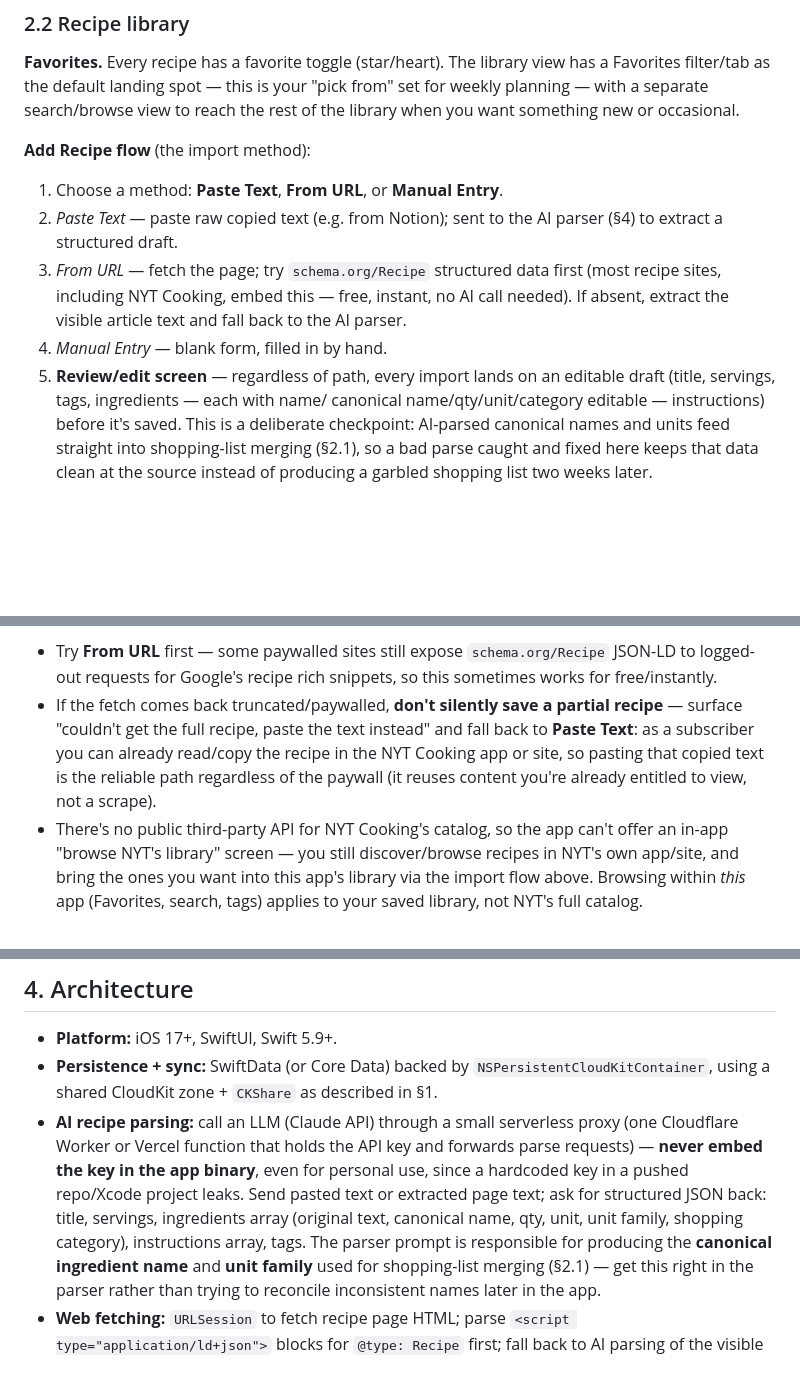
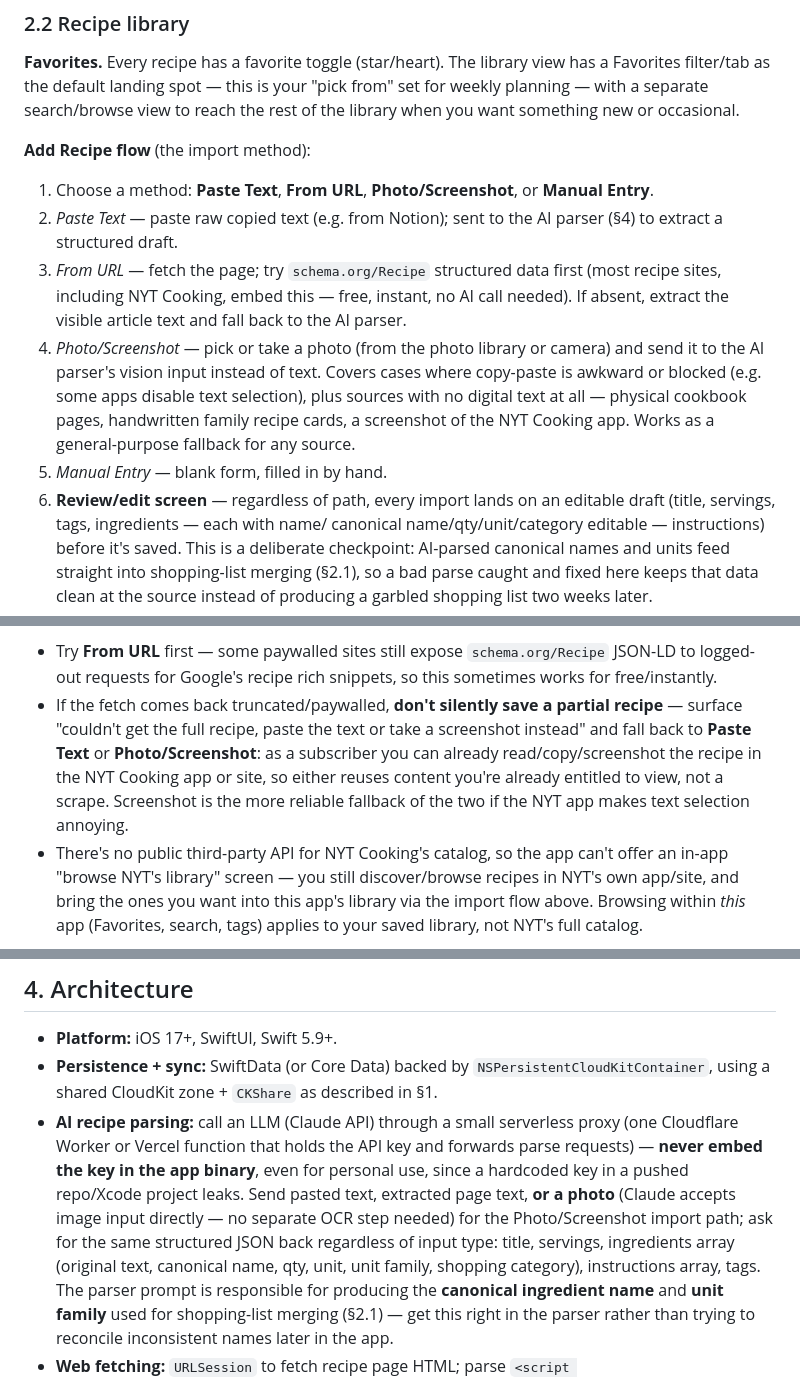
Before and after one commit to radiofreeted/website, a Markdown page: weekly-meal-plan-ios/SPEC.md, 3 parts joined by grey strips. Rendered like a GitHub page; blank space fills up the shorter version.

Commit message:
Add photo/screenshot recipe import via vision-capable AI parser

```diff
--- a/weekly-meal-plan-ios/SPEC.md
+++ b/weekly-meal-plan-ios/SPEC.md
@@ -111,15 +111,22 @@ view has a Favorites filter/tab as the default landing spot — this is your
 reach the rest of the library when you want something new or occasional.
 
 **Add Recipe flow** (the import method):
-1. Choose a method: **Paste Text**, **From URL**, or **Manual Entry**.
+1. Choose a method: **Paste Text**, **From URL**, **Photo/Screenshot**, or
+   **Manual Entry**.
 2. *Paste Text* — paste raw copied text (e.g. from Notion); sent to the AI
    parser (§4) to extract a structured draft.
 3. *From URL* — fetch the page; try `schema.org/Recipe` structured data
    first (most recipe sites, including NYT Cooking, embed this — free,
    instant, no AI call needed). If absent, extract the visible article text
    and fall back to the AI parser.
-4. *Manual Entry* — blank form, filled in by hand.
-5. **Review/edit screen** — regardless of path, every import lands on an
+4. *Photo/Screenshot* — pick or take a photo (from the photo library or
+   camera) and send it to the AI parser's vision input instead of text.
+   Covers cases where copy-paste is awkward or blocked (e.g. some apps
+   disable text selection), plus sources with no digital text at all —
+   physical cookbook pages, handwritten family recipe cards, a screenshot of
+   the NYT Cooking app. Works as a general-purpose fallback for any source.
+5. *Manual Entry* — blank form, filled in by hand.
+6. **Review/edit screen** — regardless of path, every import lands on an
    editable draft (title, servings, tags, ingredients — each with name/
    canonical name/qty/unit/category editable — instructions) before it's
    saved. This is a deliberate checkpoint: AI-parsed canonical names and
@@ -140,10 +147,11 @@ page fetch (no login session) may not return the full recipe.
   rich snippets, so this sometimes works for free/instantly.
 - If the fetch comes back truncated/paywalled, **don't silently save a
   partial recipe** — surface "couldn't get the full recipe, paste the text
-  instead" and fall back to **Paste Text**: as a subscriber you can already
-  read/copy the recipe in the NYT Cooking app or site, so pasting that copied
-  text is the reliable path regardless of the paywall (it reuses content
-  you're already entitled to view, not a scrape).
+  or take a screenshot instead" and fall back to **Paste Text** or
+  **Photo/Screenshot**: as a subscriber you can already read/copy/screenshot
+  the recipe in the NYT Cooking app or site, so either reuses content you're
+  already entitled to view, not a scrape. Screenshot is the more reliable
+  fallback of the two if the NYT app makes text selection annoying.
 - There's no public third-party API for NYT Cooking's catalog, so the app
   can't offer an in-app "browse NYT's library" screen — you still
   discover/browse recipes in NYT's own app/site, and bring the ones you want
@@ -184,9 +192,12 @@ page fetch (no login session) may not return the full recipe.
   proxy (one Cloudflare Worker or Vercel function that holds the API key and
   forwards parse requests) — **never embed the key in the app binary**, even
   for personal use, since a hardcoded key in a pushed repo/Xcode project
-  leaks. Send pasted text or extracted page text; ask for structured JSON
-  back: title, servings, ingredients array (original text, canonical name,
-  qty, unit, unit family, shopping category), instructions array, tags.
+  leaks. Send pasted text, extracted page text, **or a photo** (Claude
+  accepts image input directly — no separate OCR step needed) for the
+  Photo/Screenshot import path; ask for the same structured JSON back
+  regardless of input type: title, servings, ingredients array (original
+  text, canonical name, qty, unit, unit family, shopping category),
+  instructions array, tags.
   The parser prompt is responsible for producing the **canonical ingredient
   name** and **unit family** used for shopping-list merging (§2.1) — get
   this right in the parser rather than trying to reconcile inconsistent
```
